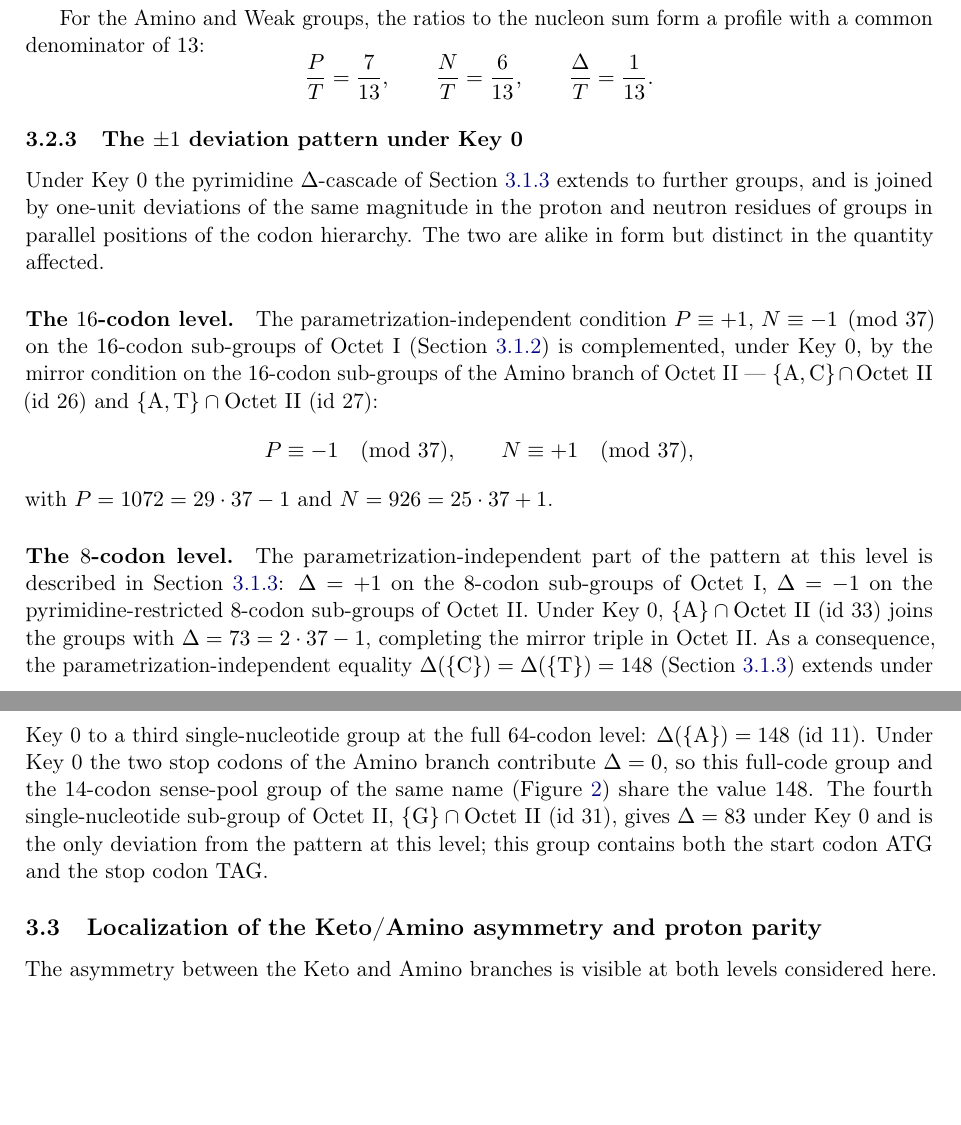
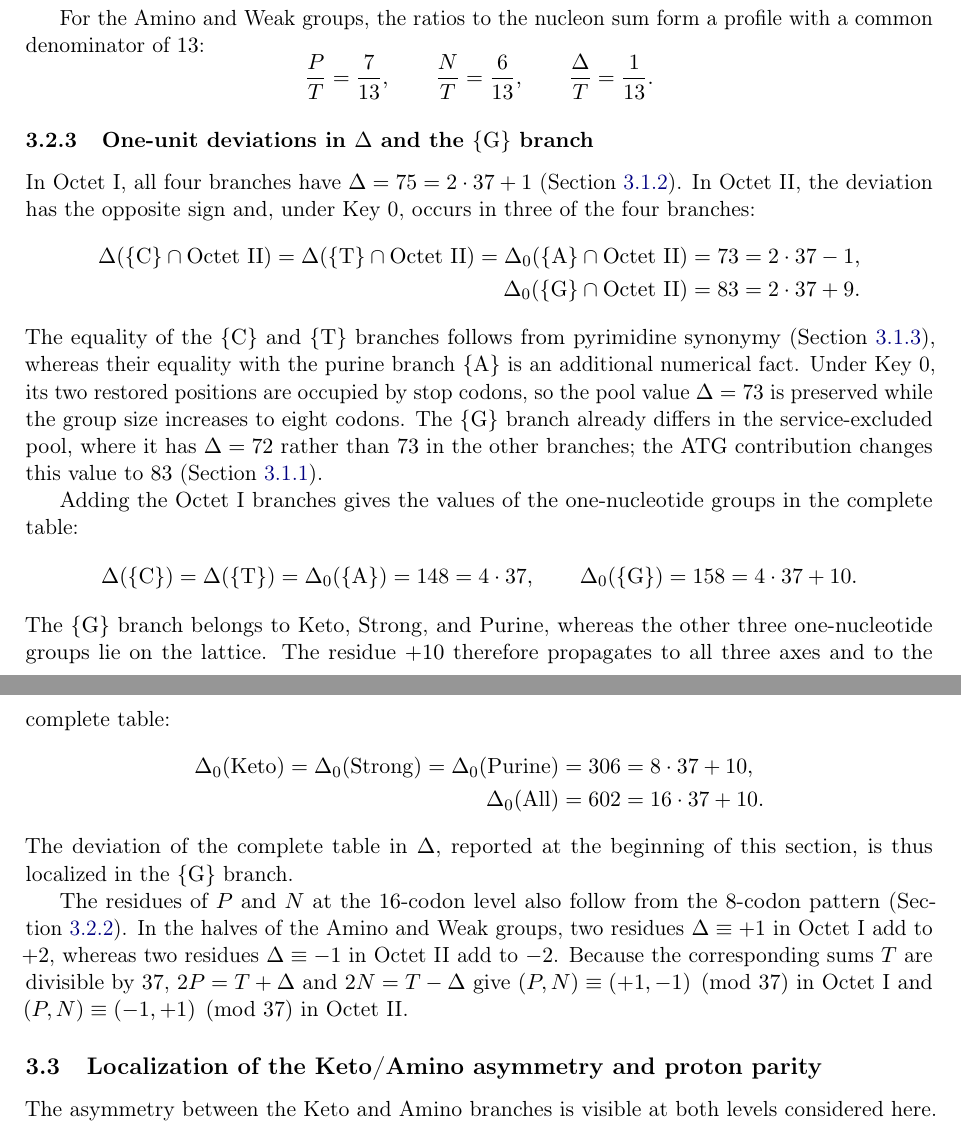
Before and after one commit to RuslanKhafizov/genetic-code-arithmetic, a LaTeX paper (main.tex): two parts of pages 20 and 21 of 45, joined at a grey line, cut so that both start at the same text, the shorter picture padded with empty space. Compiled offline with pdfLaTeX.

Commit message:
Add files via upload

```diff
--- a/main.tex
+++ b/main.tex
@@ -1470,53 +1472,73 @@ profile with a common denominator of~$13$:
 \frac{\Delta}{T}=\frac{1}{13}.
 \]
 
-\subsubsection{The \texorpdfstring{$\pm 1$}{±1} deviation
-pattern under Key~0}
-
-Under Key~0 the pyrimidine $\Delta$-cascade of
-Section~\ref{sec:results-pyrimidine} extends to further groups, and is
-joined by one-unit deviations of the same magnitude in the proton and
-neutron residues of groups in parallel positions of the codon
-hierarchy. The two are alike in form but distinct in the quantity
-affected.
-
-\paragraph{The $16$-codon level.}
-The parametrization-independent condition $P \equiv +1$,
-$N \equiv -1 \pmod{37}$ on the $16$-codon sub-groups of
-Octet~I (Section~\ref{sec:results-octetI}) is complemented,
-under Key~0, by the mirror condition on the $16$-codon
-sub-groups of the Amino branch of Octet~II ---
-$\{\mathrm{A,C}\} \cap \mathrm{Octet~II}$ (id~26) and
-$\{\mathrm{A,T}\} \cap \mathrm{Octet~II}$ (id~27):
-\[
-P \equiv -1 \pmod{37}, \qquad N \equiv +1 \pmod{37},
-\]
-with $P = 1072 = 29 \cdot 37 - 1$ and
-$N = 926 = 25 \cdot 37 + 1$.
-
-\paragraph{The $8$-codon level.}
-The parametrization-independent part of the pattern at
-this level is described in
-Section~\ref{sec:results-pyrimidine}: $\Delta = +1$ on the
-$8$-codon sub-groups of Octet~I, $\Delta = -1$ on the
-pyrimidine-restricted $8$-codon sub-groups of Octet~II.
-Under Key~0, $\{\mathrm{A}\} \cap \mathrm{Octet~II}$
-(id~33) joins the groups with $\Delta = 73 = 2 \cdot 37 -
-1$, completing the mirror triple in Octet~II. As a
-consequence, the parametrization-independent equality
-$\Delta(\{\mathrm{C}\}) = \Delta(\{\mathrm{T}\}) = 148$
-(Section~\ref{sec:results-pyrimidine}) extends under Key~0
-to a third single-nucleotide group at the full $64$-codon
-level: $\Delta(\{\mathrm{A}\}) = 148$ (id~11). Under Key~0 the two
-stop codons of the Amino branch contribute $\Delta = 0$, so this
-full-code group and the $14$-codon sense-pool group of the same
-name (Figure~\ref{fig:pool60}) share the value $148$. The fourth
-single-nucleotide sub-group of Octet~II,
-$\{\mathrm{G}\} \cap \mathrm{Octet~II}$ (id~31), gives
-$\Delta = 83$ under Key~0 and is the only deviation from
-the pattern at this level; this group contains both the
-start codon $\mathrm{ATG}$ and the stop codon
-$\mathrm{TAG}$.
+\subsubsection{One-unit deviations in
+\texorpdfstring{$\Delta$}{Delta} and the
+\texorpdfstring{$\{\mathrm{G}\}$}{G} branch}
+\label{sec:results-key0-delta}
+
+In Octet~I, all four branches have
+$\Delta=75=2\cdot37+1$
+(Section~\ref{sec:results-octetI}). In Octet~II, the deviation has
+the opposite sign and, under Key~0, occurs in three of the four
+branches:
+\[
+\begin{aligned}
+\Delta(\{\mathrm{C}\}\cap\mathrm{Octet~II})
+  =\Delta(\{\mathrm{T}\}\cap\mathrm{Octet~II})
+  =\Delta_{0}(\{\mathrm{A}\}\cap\mathrm{Octet~II})
+  &=73=2\cdot37-1, \\
+\Delta_{0}(\{\mathrm{G}\}\cap\mathrm{Octet~II})
+  &=83=2\cdot37+9.
+\end{aligned}
+\]
+The equality of the $\{\mathrm{C}\}$ and $\{\mathrm{T}\}$ branches
+follows from pyrimidine synonymy
+(Section~\ref{sec:results-pyrimidine}), whereas their equality with
+the purine branch $\{\mathrm{A}\}$ is an additional numerical fact.
+Under Key~0, its two restored positions are occupied by stop codons,
+so the pool value $\Delta=73$ is preserved while the group size
+increases to eight codons. The $\{\mathrm{G}\}$ branch already
+differs in the service-excluded pool, where it has $\Delta=72$
+rather than $73$ in the other branches; the $\mathrm{ATG}$
+contribution changes this value to $83$
+(Section~\ref{sec:results-sensepool}).
+
+Adding the Octet~I branches gives the values of the one-nucleotide
+groups in the complete table:
+\[
+\Delta(\{\mathrm{C}\})=\Delta(\{\mathrm{T}\})
+  =\Delta_{0}(\{\mathrm{A}\})=148=4\cdot37,
+\qquad
+\Delta_{0}(\{\mathrm{G}\})=158=4\cdot37+10.
+\]
+The $\{\mathrm{G}\}$ branch belongs to Keto, Strong, and Purine,
+whereas the other three one-nucleotide groups lie on the lattice.
+The residue $+10$ therefore propagates to all three axes and to the
+complete table:
+\[
+\begin{aligned}
+\Delta_{0}(\mathrm{Keto})
+  =\Delta_{0}(\mathrm{Strong})
+  =\Delta_{0}(\mathrm{Purine})
+  &=306=8\cdot37+10, \\
+\Delta_{0}(\mathrm{All})
+  &=602=16\cdot37+10.
+\end{aligned}
+\]
+The deviation of the complete table in $\Delta$, reported at the
+beginning of this section, is thus localized in the
+$\{\mathrm{G}\}$ branch.
+
+The residues of $P$ and $N$ at the $16$-codon level also follow from
+the $8$-codon pattern
+(Section~\ref{sec:results-key0-aminoweak}). In the halves of the
+Amino and Weak groups, two residues $\Delta\equiv+1$ in Octet~I add
+to $+2$, whereas two residues $\Delta\equiv-1$ in Octet~II add to
+$-2$. Because the corresponding sums $T$ are divisible by~$37$,
+$2P=T+\Delta$ and $2N=T-\Delta$ give
+$(P,N)\equiv(+1,-1)\pmod{37}$ in Octet~I and
+$(P,N)\equiv(-1,+1)\pmod{37}$ in Octet~II.
 
 \subsection{Localization of the Keto/Amino asymmetry and proton parity}
 \label{sec:results-localization}
```
Also changed, not shown: main.pdf, main.tex (26 more changed lines).
